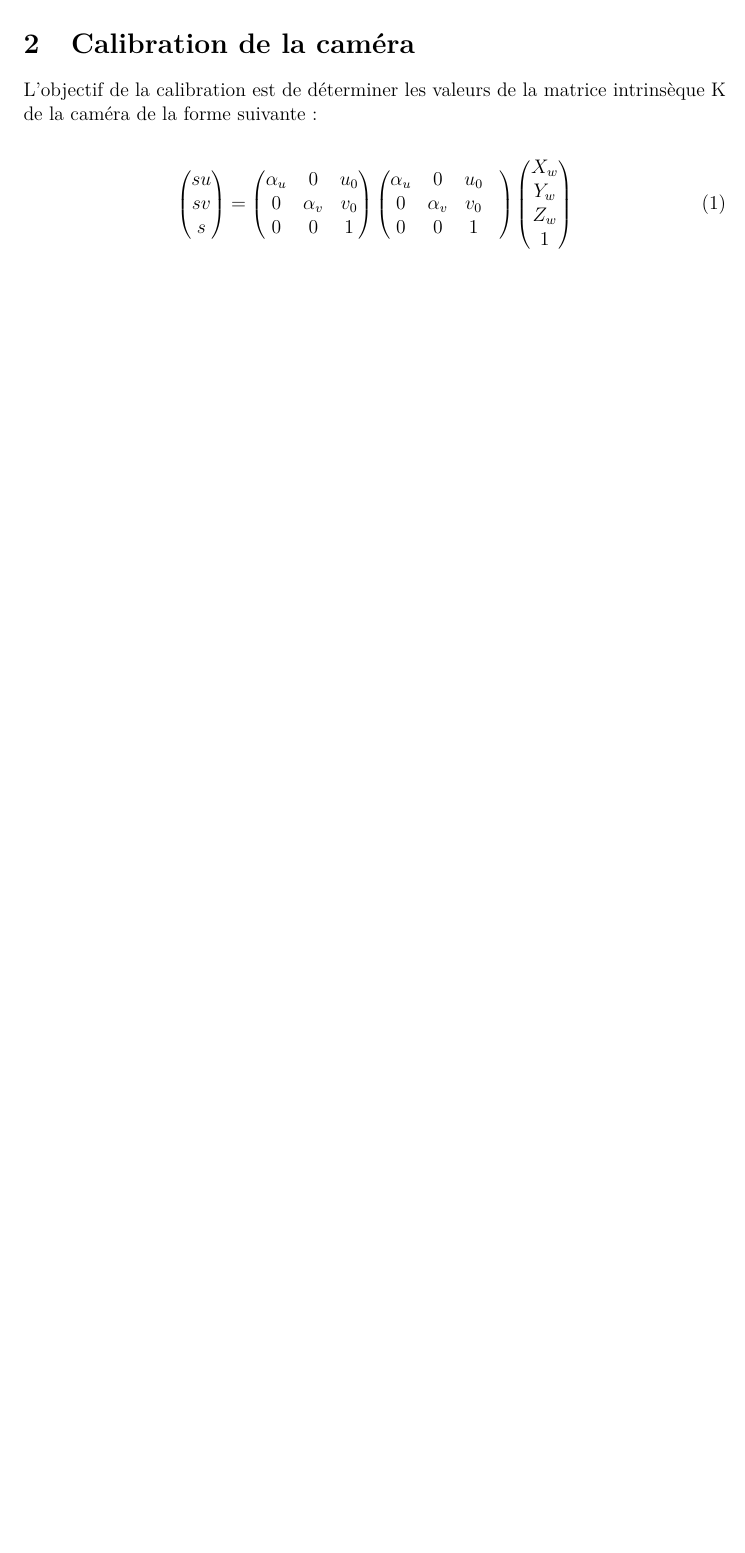
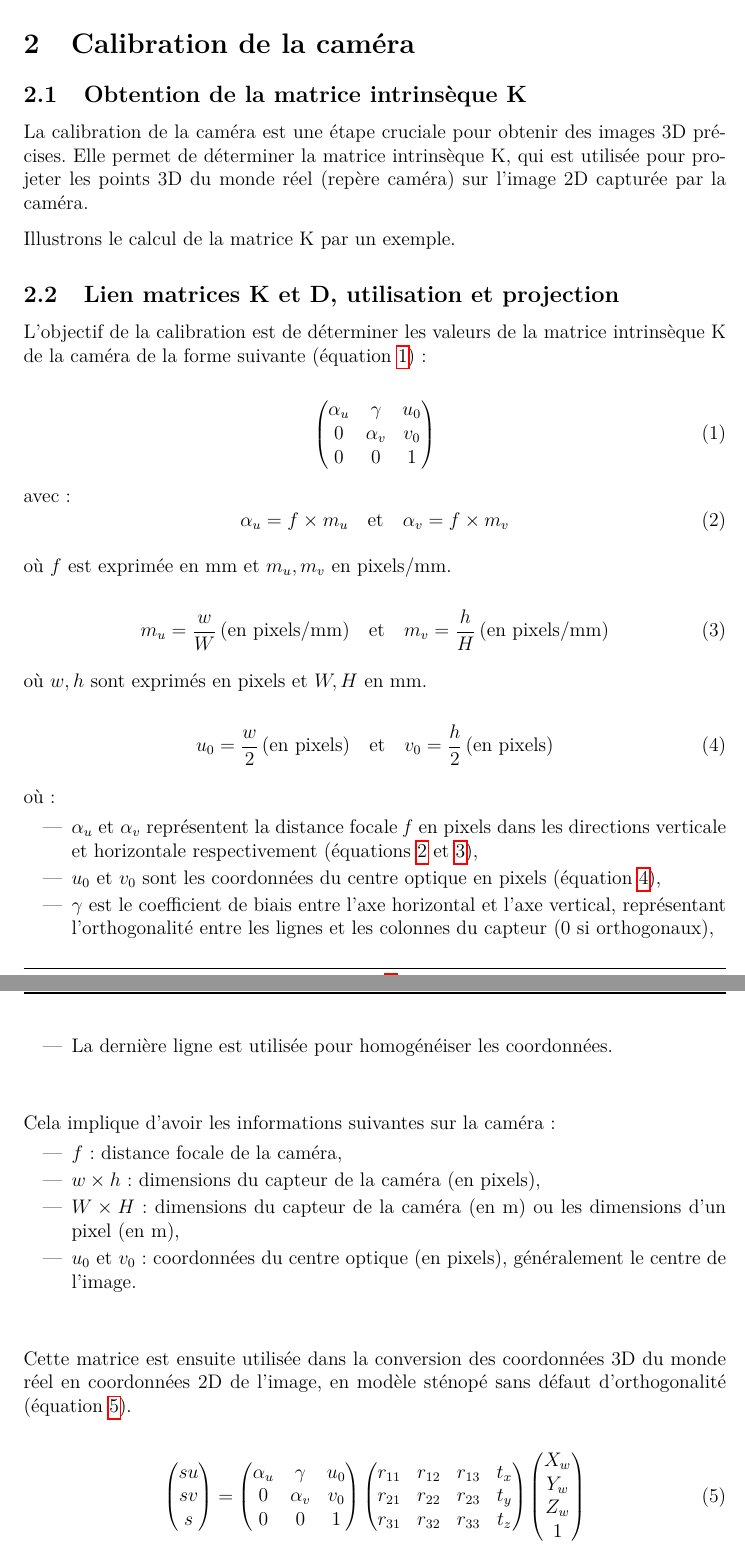
Before and after one commit to antoinedenovembre/3d_reconstruction, a LaTeX document (report/cr.tex): part of page 4 of 4 before the commit and two parts of pages 4 and 5 of 8 after it, the two joined at a grey line, cut so that both start at the same text, the shorter picture padded with empty space. Compiled offline with pdfLaTeX.

Commit message:
Update report, added meaning of K matrix elements

```diff
--- a/report/cr.tex
+++ b/report/cr.tex
@@ -125,23 +125,87 @@ Pour cela, plusieurs étapes sont nécessaires :
 \section{Calibration de la caméra}
 %-----------------------------------
 
-L'objectif de la calibration est de déterminer les valeurs de la matrice intrinsèque K de la caméra de la forme suivante :
+%-----------------------------------
+\subsection{Obtention de la matrice intrinsèque K}
+%-----------------------------------
+
+La calibration de la caméra est une étape cruciale pour obtenir des images 3D précises.
+Elle permet de déterminer la matrice intrinsèque K, qui est utilisée pour projeter les points 3D du monde réel (repère caméra) sur l'image 2D capturée par la caméra.
+
+Illustrons le calcul de la matrice K par un exemple.
+
+%-----------------------------------
+\subsection{Lien matrices K et D, utilisation et projection}
+%-----------------------------------
+
+L'objectif de la calibration est de déterminer les valeurs de la matrice intrinsèque K de la caméra de la forme suivante (équation~\ref{eq:K}) :
 
 \begin{equation}
+\begin{pmatrix}
+\alpha_{u} & \gamma & u_0 \\
+0 & \alpha_{v} & v_0 \\
+0 & 0 & 1
+\end{pmatrix}
+\label{eq:K}
+\end{equation}
+
+avec :
+\begin{equation}
+\alpha_{u} = f \times m_{u} \quad \text{et} \quad \alpha_{v} = f \times m_{v}
+\label{eq:alpha}
+\end{equation}
+
+$\text{où } f \text{ est exprimée en mm et } m_{u}, m_{v} \text{ en pixels/mm.}$
+
+\begin{equation}
+m_{u} = \frac{w}{W} \, \text{(en pixels/mm)} \quad \text{et} \quad m_{v} = \frac{h}{H} \, \text{(en pixels/mm)}
+\label{eq:m}
+\end{equation}
+
+$\text{où } w, h \text{ sont exprimés en pixels et } W, H \text{ en mm.}$
+
+\begin{equation}
+u_{0} = \frac{w}{2} \, \text{(en pixels)} \quad \text{et} \quad v_{0} = \frac{h}{2}  \, \text{(en pixels)}
+\label{eq:u0v0}
+\end{equation}
+
+où :
+\begin{itemize}
+    \item $\alpha_{u}$ et $\alpha_{v}$ représentent la distance focale \textit{f} en pixels dans les directions verticale et horizontale respectivement (équations~\ref{eq:alpha} et \ref{eq:m}),
+    \item $u_0$ et $v_0$ sont les coordonnées du centre optique en pixels (équation~\ref{eq:u0v0}),
+    \item $\gamma$ est le coefficient de biais entre l'axe horizontal et l'axe vertical, représentant l'orthogonalité entre les lignes et les colonnes du capteur (0 si orthogonaux),
+    \item La dernière ligne est utilisée pour homogénéiser les coordonnées.
+\end{itemize}
+\vspace{1cm}
+
+Cela implique d'avoir les informations suivantes sur la caméra :
+\begin{itemize}
+    \item $f$ : distance focale de la caméra,
+    \item $w \times h$ : dimensions du capteur de la caméra (en pixels),
+    \item $W \times H$ : dimensions du capteur de la caméra (en m) ou les dimensions d'un pixel (en m),
+    \item $u_0$ et $v_0$ : coordonnées du centre optique (en pixels), généralement le centre de l'image.
+\end{itemize}
+\vspace{1cm}
+
+Cette matrice est ensuite utilisée dans la conversion des coordonnées 3D du monde réel en coordonnées 2D de l'image,
+en modèle sténopé sans défaut d'orthogonalité (équation~\ref{eq:projection}).
+
+\begin{equation}
+\label{eq:projection}
 \begin{pmatrix}
 su \\
 sv \\
 s
 \end{pmatrix} =
 \begin{pmatrix}
-\alpha_{u} & 0 & u_0 \\
+\alpha_{u} & \gamma & u_0 \\
 0 & \alpha_{v} & v_0 \\
 0 & 0 & 1
 \end{pmatrix}
 \begin{pmatrix}
-\alpha_{u} & 0 & u_0 &  \\
-0 & \alpha_{v} & v_0 \\
-0 & 0 & 1
+r_{11} & r_{12} & r_{13} & t_x \\
+r_{21} & r_{22} & r_{23} & t_y \\
+r_{31} & r_{32} & r_{33} & t_z \\
 \end{pmatrix}
 \begin{pmatrix}
 X_w \\
```
Also changed, not shown: report/cr.pdf, report/cr.tex (25 more changed lines).
